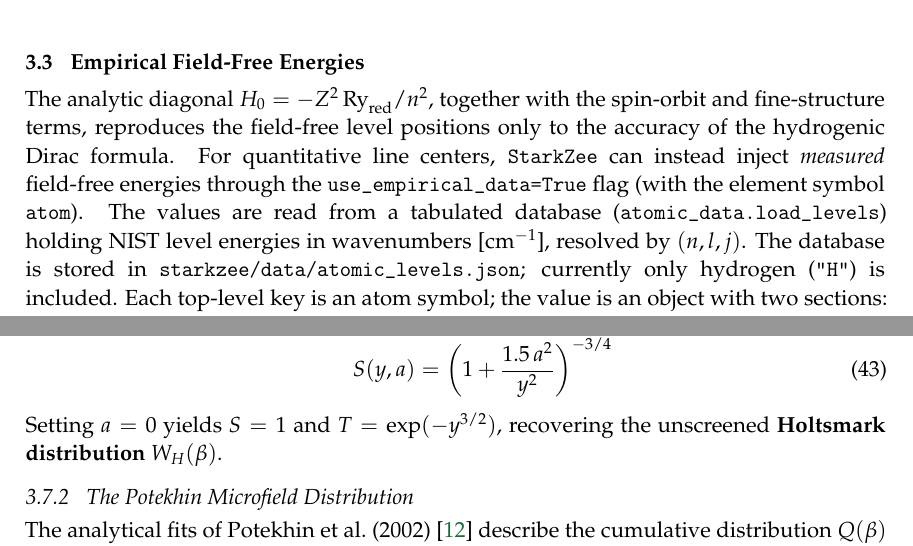
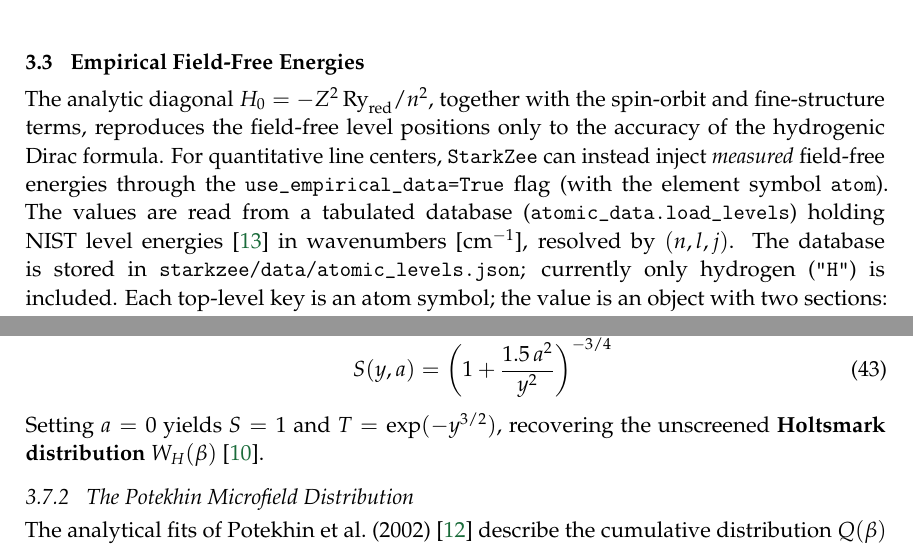
Before and after one commit to gronchi/StarkZee, a LaTeX document (docs/manual.tex): two parts of pages 7 and 10 of 22, joined at a grey line, cut so that both start at the same text. Compiled offline with pdfLaTeX; a LaTeX package or settings file that is missing is left out.

Commit message:
fix references

```diff
--- a/docs/manual.tex
+++ b/docs/manual.tex
@@ -294,7 +294,7 @@ to the accuracy of the hydrogenic Dirac formula. For quantitative line centers,
 \texttt{StarkZee} can instead inject \emph{measured} field-free energies through the
 \texttt{use\_empirical\_data=True} flag (with the element symbol \texttt{atom}). The
 values are read from a tabulated database (\texttt{atomic\_data.load\_levels}) holding
-NIST level energies in wavenumbers [cm$^{-1}$], resolved by $(n, l, j)$.  The database
+NIST level energies \cite{nist} in wavenumbers [cm$^{-1}$], resolved by $(n, l, j)$.  The database
 is stored in \texttt{starkzee/data/atomic\_levels.json}; currently only hydrogen (\texttt{"H"})
 is included.  Each top-level key is an atom symbol; the value is an object with two
 sections: \texttt{"fine\_structure\_true"} (entries with fields \texttt{n}, \texttt{l},
@@ -473,7 +473,7 @@ where:
     S(y, a) = \left(1 + \frac{1.5\,a^2}{y^2}\right)^{-3/4}
     \end{equation}
 \end{itemize}
-Setting $a = 0$ yields $S = 1$ and $T = \exp(-y^{3/2})$, recovering the unscreened \textbf{Holtsmark distribution} $W_H(\beta)$.
+Setting $a = 0$ yields $S = 1$ and $T = \exp(-y^{3/2})$, recovering the unscreened \textbf{Holtsmark distribution} $W_H(\beta)$ \cite{holtsmark}.
 
 \subsubsection{The Potekhin Microfield Distribution}
 The analytical fits of Potekhin et al.\ (2002) \cite{potekhin} describe the cumulative distribution $Q(\beta)$ and probability density $P(\beta)$ for both screened ($s > 0$) and unscreened ($s = 0$) potentials, for neutral and charged radiators, incorporating the ion-ion coupling parameter $\Gamma$:
```
Also changed, not shown: docs/manual.pdf, docs/manual.tex (2 more changed lines), 2 other files.
